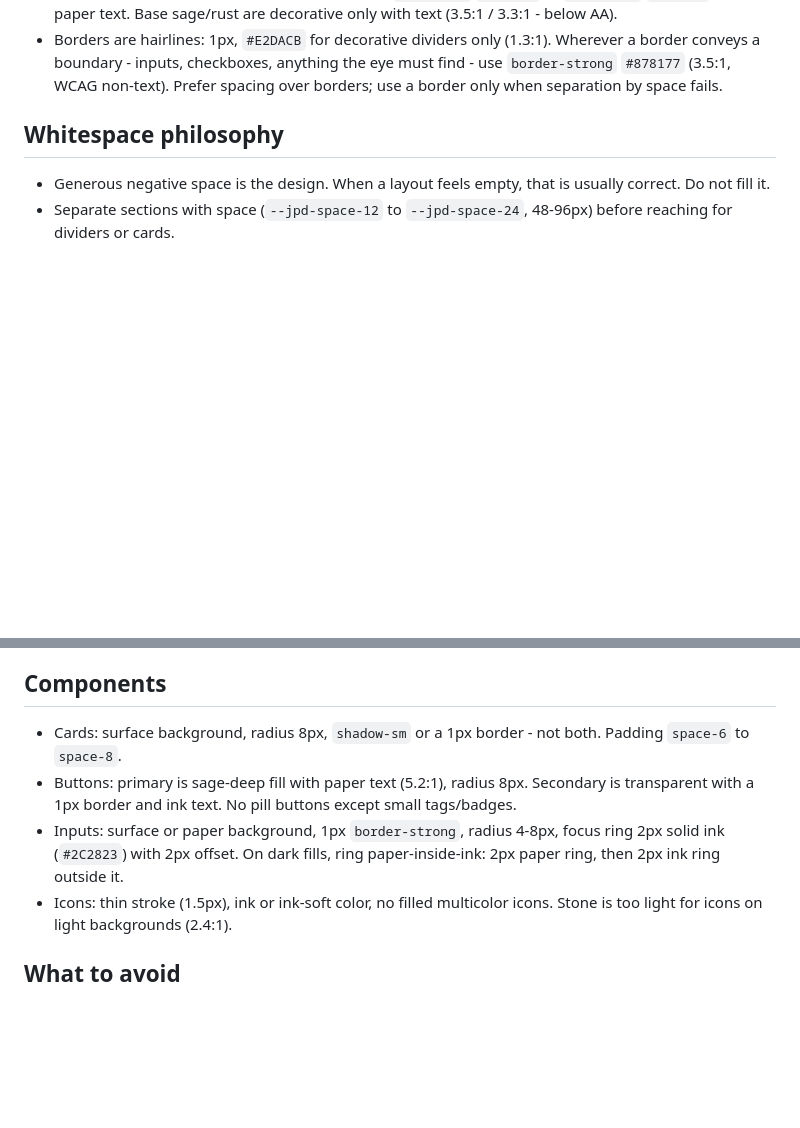
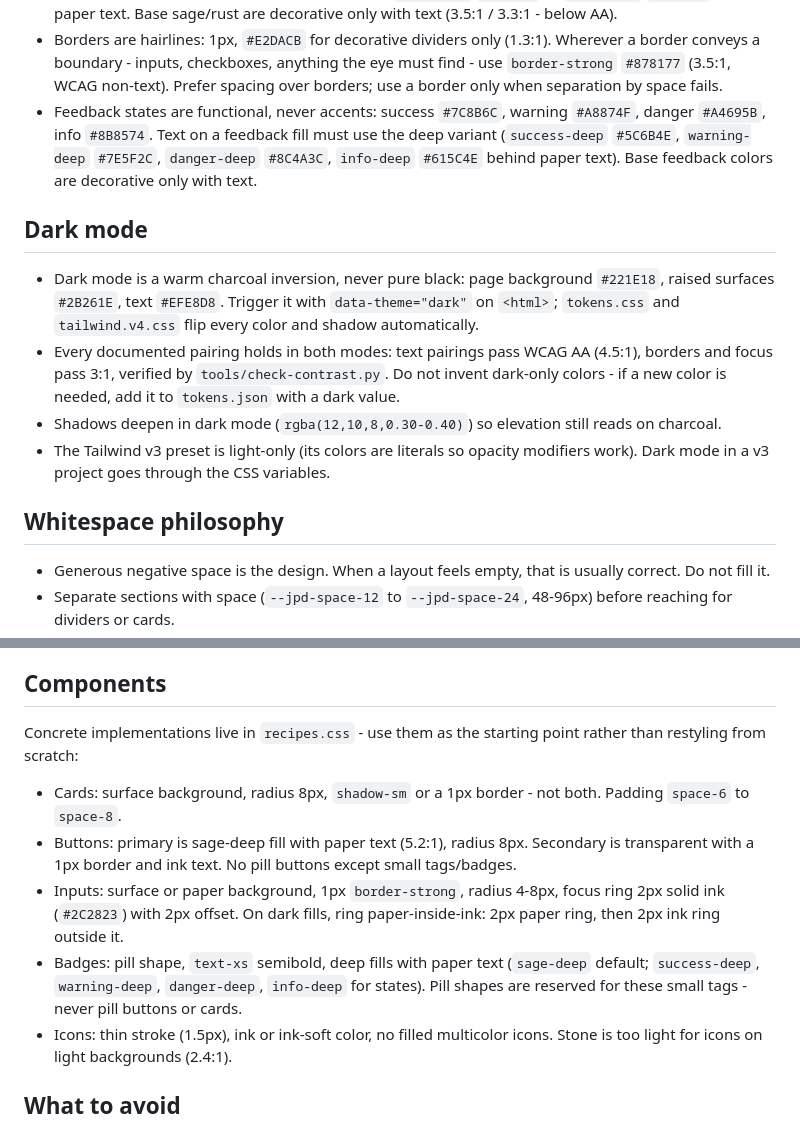
Before and after one commit to Samiu1/japandi-starter, a Markdown page: japandi.md, 2 parts joined by grey strips. GitHub-like rendering; blank space fills up the shorter version.

```diff
--- a/japandi.md
+++ b/japandi.md
@@ -27,6 +27,26 @@ are the fallback.
   Wherever a border conveys a boundary - inputs, checkboxes, anything the eye
   must find - use `border-strong` `#878177` (3.5:1, WCAG non-text). Prefer
   spacing over borders; use a border only when separation by space fails.
+- Feedback states are functional, never accents: success `#7C8B6C`, warning
+  `#A8874F`, danger `#A4695B`, info `#8B8574`. Text on a feedback fill must
+  use the deep variant (`success-deep` `#5C6B4E`, `warning-deep` `#7E5F2C`,
+  `danger-deep` `#8C4A3C`, `info-deep` `#615C4E` behind paper text). Base
+  feedback colors are decorative only with text.
+
+## Dark mode
+
+- Dark mode is a warm charcoal inversion, never pure black: page background
+  `#221E18`, raised surfaces `#2B261E`, text `#EFE8D8`. Trigger it with
+  `data-theme="dark"` on `<html>`; `tokens.css` and `tailwind.v4.css` flip
+  every color and shadow automatically.
+- Every documented pairing holds in both modes: text pairings pass WCAG AA
+  (4.5:1), borders and focus pass 3:1, verified by
+  `tools/check-contrast.py`. Do not invent dark-only colors - if a new color
+  is needed, add it to `tokens.json` with a dark value.
+- Shadows deepen in dark mode (`rgba(12,10,8,0.30-0.40)`) so elevation still
+  reads on charcoal.
+- The Tailwind v3 preset is light-only (its colors are literals so opacity
+  modifiers work). Dark mode in a v3 project goes through the CSS variables.
 
 ## Whitespace philosophy
 
@@ -74,6 +94,9 @@ are the fallback.
 
 ## Components
 
+Concrete implementations live in `recipes.css` - use them as the starting
+point rather than restyling from scratch:
+
 - Cards: surface background, radius 8px, `shadow-sm` or a 1px border - not
   both. Padding `space-6` to `space-8`.
 - Buttons: primary is sage-deep fill with paper text (5.2:1), radius 8px.
@@ -82,6 +105,10 @@ are the fallback.
 - Inputs: surface or paper background, 1px `border-strong`, radius 4-8px,
   focus ring 2px solid ink (`#2C2823`) with 2px offset. On dark fills, ring
   paper-inside-ink: 2px paper ring, then 2px ink ring outside it.
+- Badges: pill shape, `text-xs` semibold, deep fills with paper text
+  (`sage-deep` default; `success-deep`, `warning-deep`, `danger-deep`,
+  `info-deep` for states). Pill shapes are reserved for these small tags -
+  never pill buttons or cards.
 - Icons: thin stroke (1.5px), ink or ink-soft color, no filled multicolor icons.
   Stone is too light for icons on light backgrounds (2.4:1).
 
```
Also changed, not shown: README.md (+40 -9 lines), image/README/1790133007680.png (deleted), image/README/preview.png (added), 10 other files.
